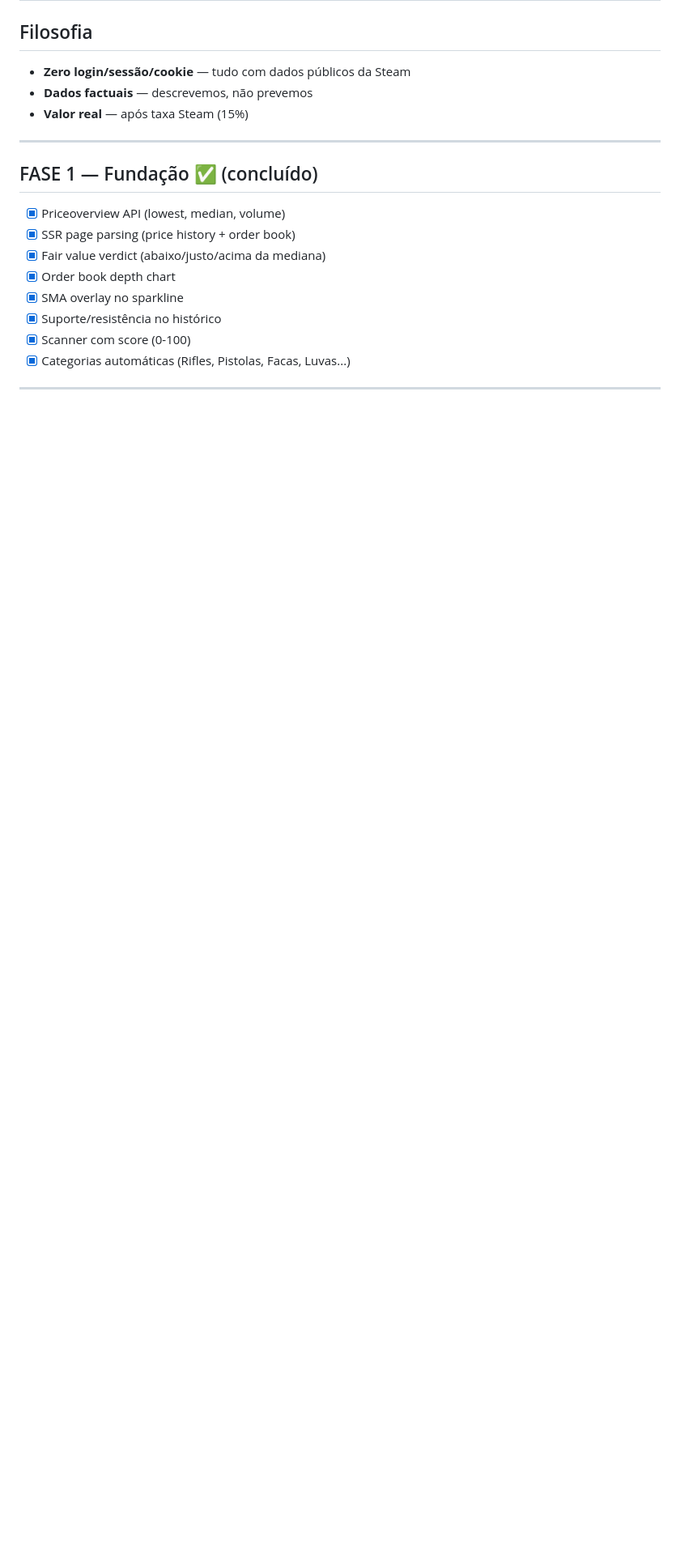
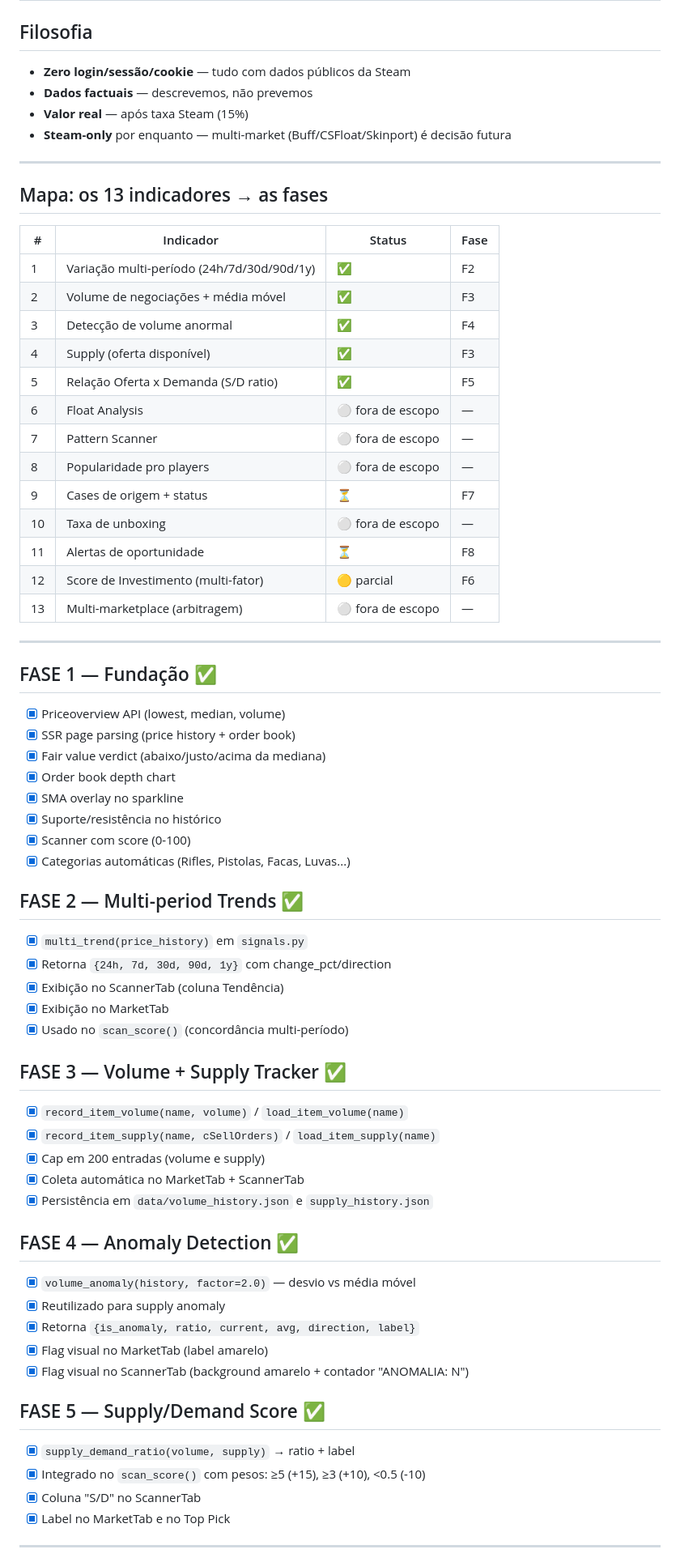
Before and after one commit to pedronokia/galaseca, a Markdown page: ROADMAP.md, the part around one of its changes. Shown at 81% size. Rendered like a GitHub page; blank space fills up the shorter version.

```diff
--- a/ROADMAP.md
+++ b/ROADMAP.md
@@ -4,10 +4,31 @@
 - **Zero login/sessão/cookie** — tudo com dados públicos da Steam
 - **Dados factuais** — descrevemos, não prevemos
 - **Valor real** — após taxa Steam (15%)
+- **Steam-only** por enquanto — multi-market (Buff/CSFloat/Skinport) é decisão futura
 
 ---
 
-## FASE 1 — Fundação ✅ (concluído)
+## Mapa: os 13 indicadores → as fases
+
+| # | Indicador | Status | Fase |
+|---|---|---|---|
+| 1 | Variação multi-período (24h/7d/30d/90d/1y) | ✅ | F2 |
+| 2 | Volume de negociações + média móvel | ✅ | F3 |
+| 3 | Detecção de volume anormal | ✅ | F4 |
+| 4 | Supply (oferta disponível) | ✅ | F3 |
+| 5 | Relação Oferta x Demanda (S/D ratio) | ✅ | F5 |
+| 6 | Float Analysis | ⚪ fora de escopo | — |
+| 7 | Pattern Scanner | ⚪ fora de escopo | — |
+| 8 | Popularidade pro players | ⚪ fora de escopo | — |
+| 9 | Cases de origem + status | ⏳ | F7 |
+| 10 | Taxa de unboxing | ⚪ fora de escopo | — |
+| 11 | Alertas de oportunidade | ⏳ | F8 |
+| 12 | Score de Investimento (multi-fator) | 🟡 parcial | F6 |
+| 13 | Multi-marketplace (arbitragem) | ⚪ fora de escopo | — |
+
+---
+
+## FASE 1 — Fundação ✅
 - [x] Priceoverview API (lowest, median, volume)
 - [x] SSR page parsing (price history + order book)
 - [x] Fair value verdict (abaixo/justo/acima da mediana)
@@ -17,5 +38,32 @@
 - [x] Scanner com score (0-100)
 - [x] Categorias automáticas (Rifles, Pistolas, Facas, Luvas...)
 
+## FASE 2 — Multi-period Trends ✅
+- [x] `multi_trend(price_history)` em `signals.py`
+- [x] Retorna `{24h, 7d, 30d, 90d, 1y}` com change_pct/direction
+- [x] Exibição no ScannerTab (coluna Tendência)
+- [x] Exibição no MarketTab
+- [x] Usado no `scan_score()` (concordância multi-período)
+
+## FASE 3 — Volume + Supply Tracker ✅
+- [x] `record_item_volume(name, volume)` / `load_item_volume(name)`
+- [x] `record_item_supply(name, cSellOrders)` / `load_item_supply(name)`
+- [x] Cap em 200 entradas (volume e supply)
+- [x] Coleta automática no MarketTab + ScannerTab
+- [x] Persistência em `data/volume_history.json` e `supply_history.json`
+
+## FASE 4 — Anomaly Detection ✅
+- [x] `volume_anomaly(history, factor=2.0)` — desvio vs média móvel
+- [x] Reutilizado para supply anomaly
+- [x] Retorna `{is_anomaly, ratio, current, avg, direction, label}`
+- [x] Flag visual no MarketTab (label amarelo)
+- [x] Flag visual no ScannerTab (background amarelo + contador "ANOMALIA: N")
+
+## FASE 5 — Supply/Demand Score ✅
+- [x] `supply_demand_ratio(volume, supply)` → ratio + label
+- [x] Integrado no `scan_score()` com pesos: ≥5 (+15), ≥3 (+10), <0.5 (-10)
+- [x] Coluna "S/D" no ScannerTab
+- [x] Label no MarketTab e no Top Pick
+
 ---
 
```
Also changed, not shown: other parts of ROADMAP.md (+43 -72 lines).
